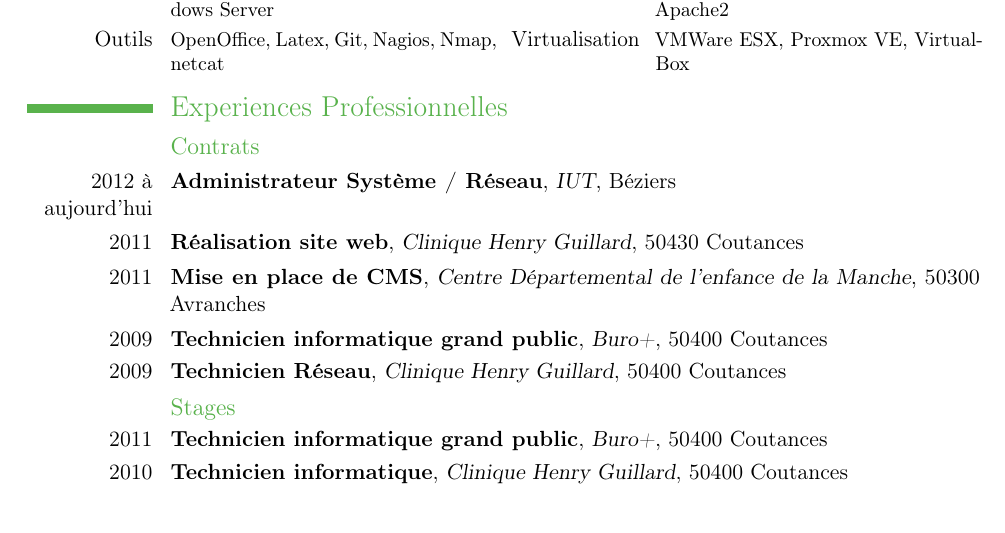
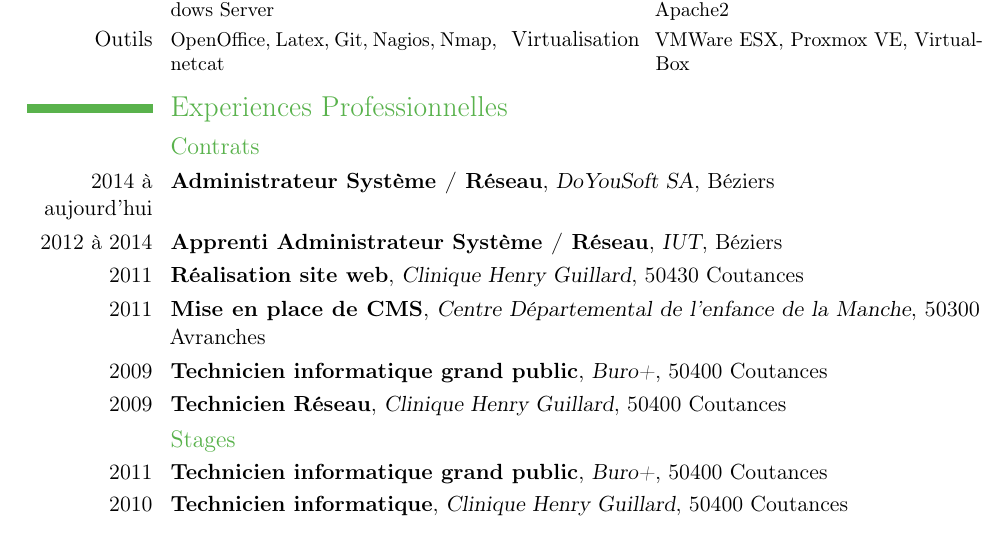
Before and after one commit to dpiquet/cv, a LaTeX CV (cv_damien.tex): part of the page, cut so that both start at the same text. Compiled offline with pdfLaTeX.

Commit message:
Changement employeur

```diff
--- a/cv_damien.tex
+++ b/cv_damien.tex
@@ -71,7 +72,8 @@
 %Section
 \section{Experiences Professionnelles}
 \subsection{Contrats}
-\cventry{2012 à aujourd'hui}{Administrateur Système / Réseau}{IUT}{Béziers}{}{} % arguments 3 to 6 are optional
+\cventry{2014 à aujourd'hui}{Administrateur Système / Réseau}{DoYouSoft SA}{Béziers}{}{} % arguments 3 to 6 are optional
+\cventry{2012 à 2014}{Apprenti Administrateur Système / Réseau}{IUT}{Béziers}{}{} % arguments 3 to 6 are optional
 \cventry{2011}{Réalisation site web}{Clinique Henry Guillard}{50430 Coutances}{}{} % arguments 3 to 6 are optional
 \cventry{2011}{Mise en place de CMS}{Centre Départemental de l'enfance de la Manche}{50300 Avranches}{}{} % arguments 3 to 6 are optional
 \cventry{2009}{Technicien informatique grand public}{Buro+}{50400 Coutances}{}{} % arguments 3 to 6 are optional
```
Also changed, not shown: cv_damien.pdf, cv_damien.tex (1 more changed lines).
